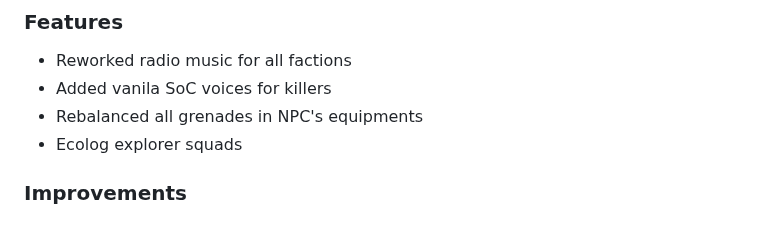
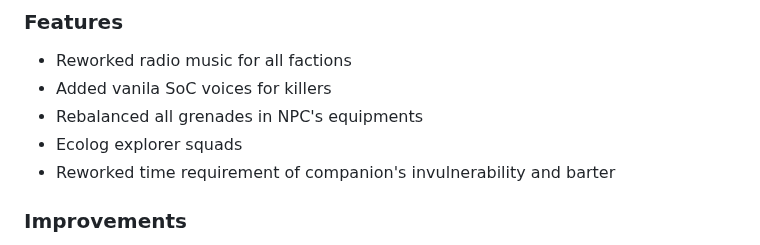
Before and after one commit to dancher743/stalker-coc-mods-compilation, a Markdown page: CHANGELOG.md, the part around the change. GitHub-like rendering.

Commit message:
Changed `CHANGELOG.md` due to companions trust reworking feature

```diff
--- a/CHANGELOG.md
+++ b/CHANGELOG.md
@@ -9,6 +9,7 @@ All notable changes to this project will be documented in this file.
 * Added vanila SoC voices for killers
 * Rebalanced all grenades in NPC's equipments
 * Ecolog explorer squads
+* Reworked time requirement of companion's invulnerability and barter
 
 ### Improvements
 * Restored lore-friendly NPC's backpack textures
```
